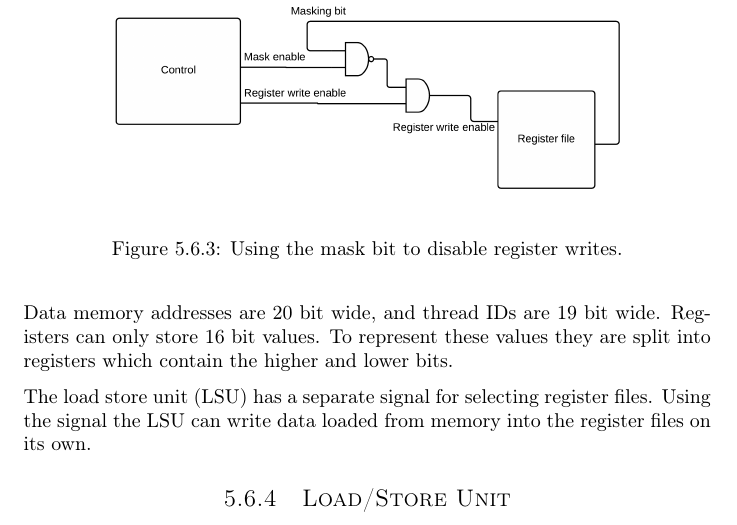
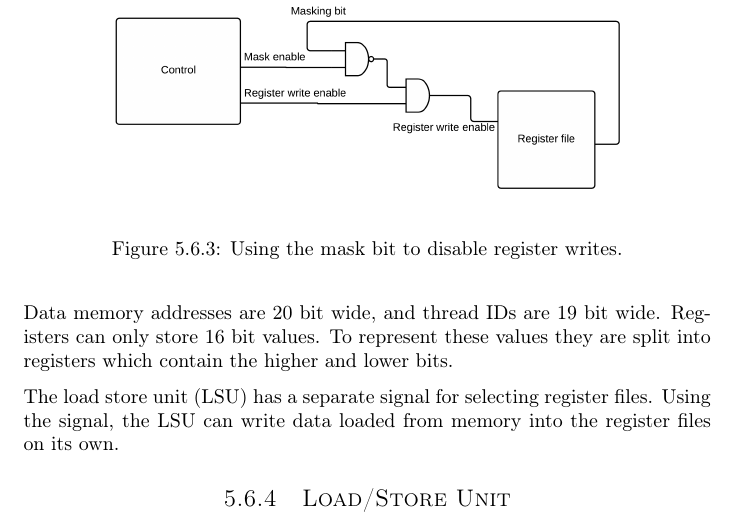
Before and after one commit to dmpro2014/report, a LaTeX thesis (report/main/report.tex, which reads report/gpu/gpu.tex): part of page 25 of 30, cut so that both start at the same text. Compiled offline with pdfLaTeX.

Commit message:
fix syntax error

```diff
--- a/report/gpu/gpu.tex
+++ b/report/gpu/gpu.tex
@@ -157,7 +157,7 @@ Registers can only store 16 bit values.
 To represent these values they are split into registers which contain the higher and lower bits.
 
 The load store unit (LSU) has a separate signal for selecting register files.
-Using the signal the LSU can write data loaded from memory into the register files on its own.
+Using the signal, the LSU can write data loaded from memory into the register files on its own.
 
 
 \subsection{Load/Store Unit}
```
